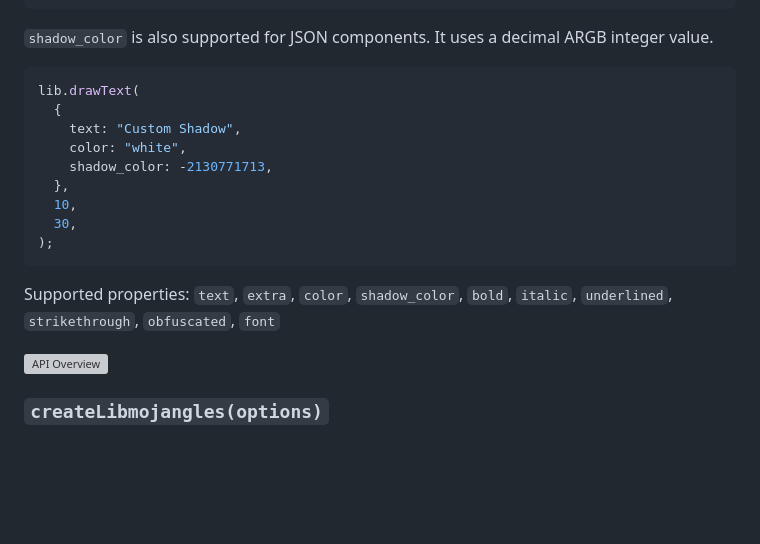
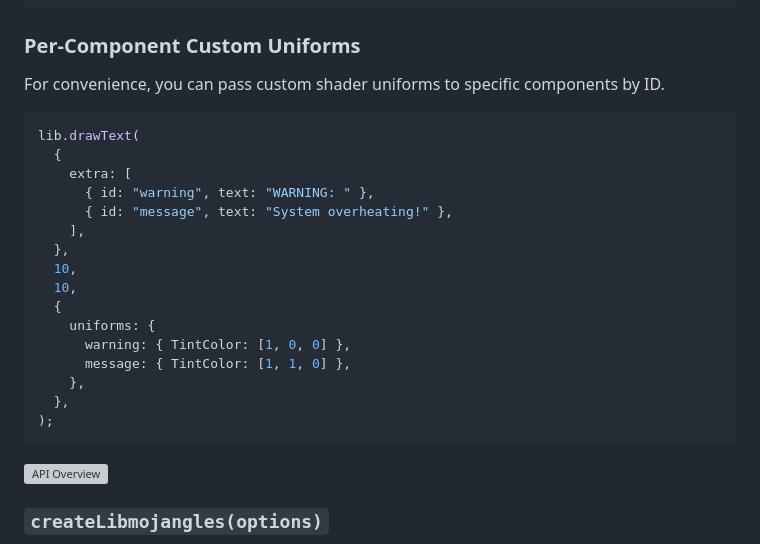
Before and after one commit to pernydev/libmojangles, a Markdown page: README.md, the part around one of its changes. GitHub-like rendering; blank space fills up the shorter version; grey boxes are pictures that could not be loaded.

Commit message:
chore: README update

````diff
--- a/README.md
+++ b/README.md
@@ -65,21 +65,28 @@ lib.drawText(
 );
 ```
 
-`shadow_color` is also supported for JSON components. It uses a decimal ARGB integer value.
+### Per-Component Custom Uniforms
+
+For convenience, you can pass custom shader uniforms to specific components by ID.
 
 ```typescript
 lib.drawText(
   {
-    text: "Custom Shadow",
-    color: "white",
-    shadow_color: -2130771713,
+    extra: [
+      { id: "warning", text: "WARNING: " },
+      { id: "message", text: "System overheating!" },
+    ],
   },
   10,
-  30,
+  10,
+  {
+    uniforms: {
+      warning: { TintColor: [1, 0, 0] },
+      message: { TintColor: [1, 1, 0] },
+    },
+  },
 );
 ```
-
-Supported properties: `text`, `extra`, `color`, `shadow_color`, `bold`, `italic`, `underlined`, `strikethrough`, `obfuscated`, `font`
 
 <img src="https://forgejo.perny.dev/perny/libmojangles/media/branch/master/headers/api-overview.png" alt="API Overview">
 
````
Also changed, not shown: other parts of README.md (+2 -0 lines).
